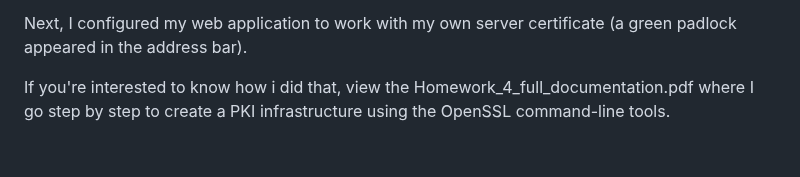
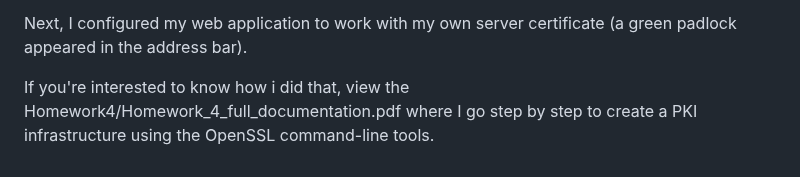
Before and after one commit to MonikaJov/Informaciska_bezbednost_project, a Markdown page: README.md, the part around the change. Drawn GitHub-style.

```diff
--- a/README.md
+++ b/README.md
@@ -153,4 +153,4 @@ CSRF_COOKIE_SECURE = True
 
 Next, I configured my web application to work with my own server certificate (a green padlock appeared in the address bar).
 
-If you're interested to know how i did that, view the Homework_4_full_documentation.pdf where I go step by step to create a PKI infrastructure using the OpenSSL command-line tools.
+If you're interested to know how i did that, view the Homework4/Homework_4_full_documentation.pdf where I go step by step to create a PKI infrastructure using the OpenSSL command-line tools.
```
